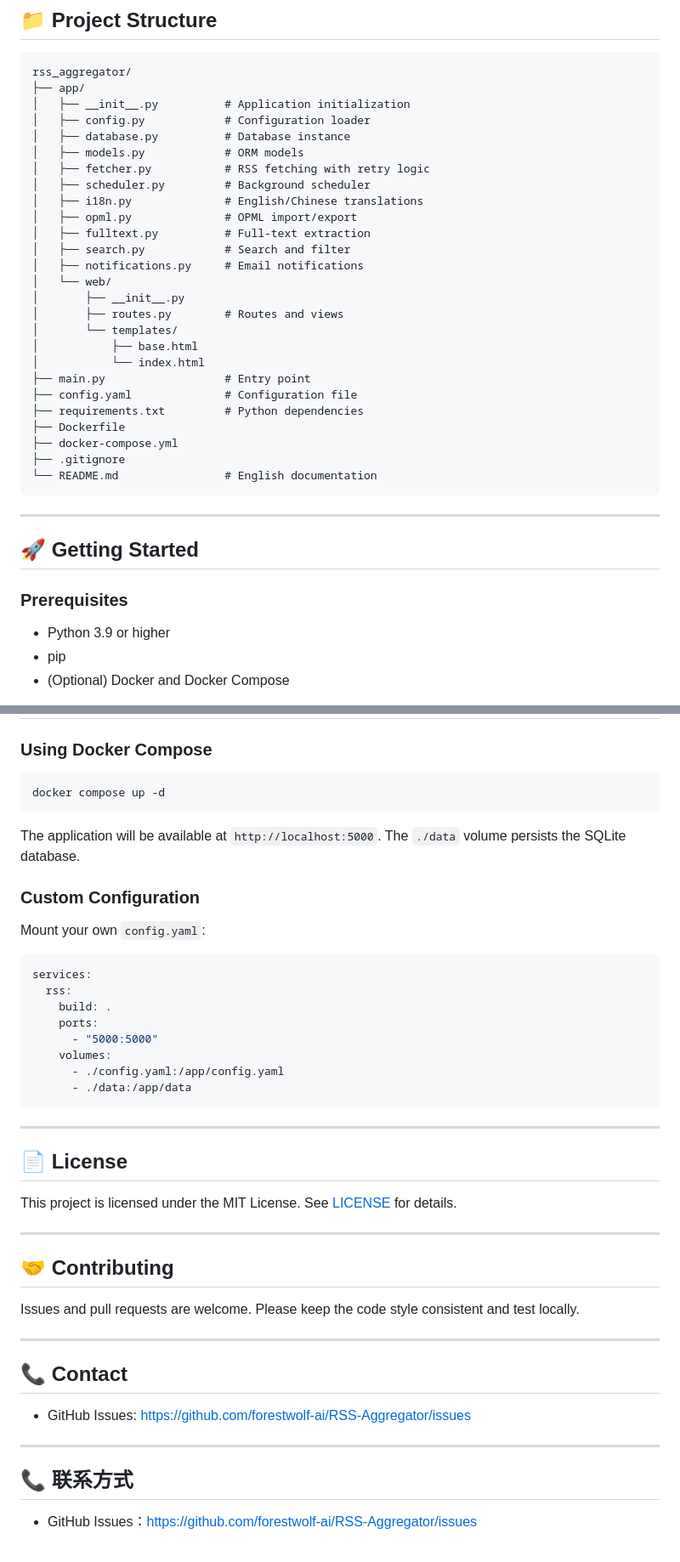
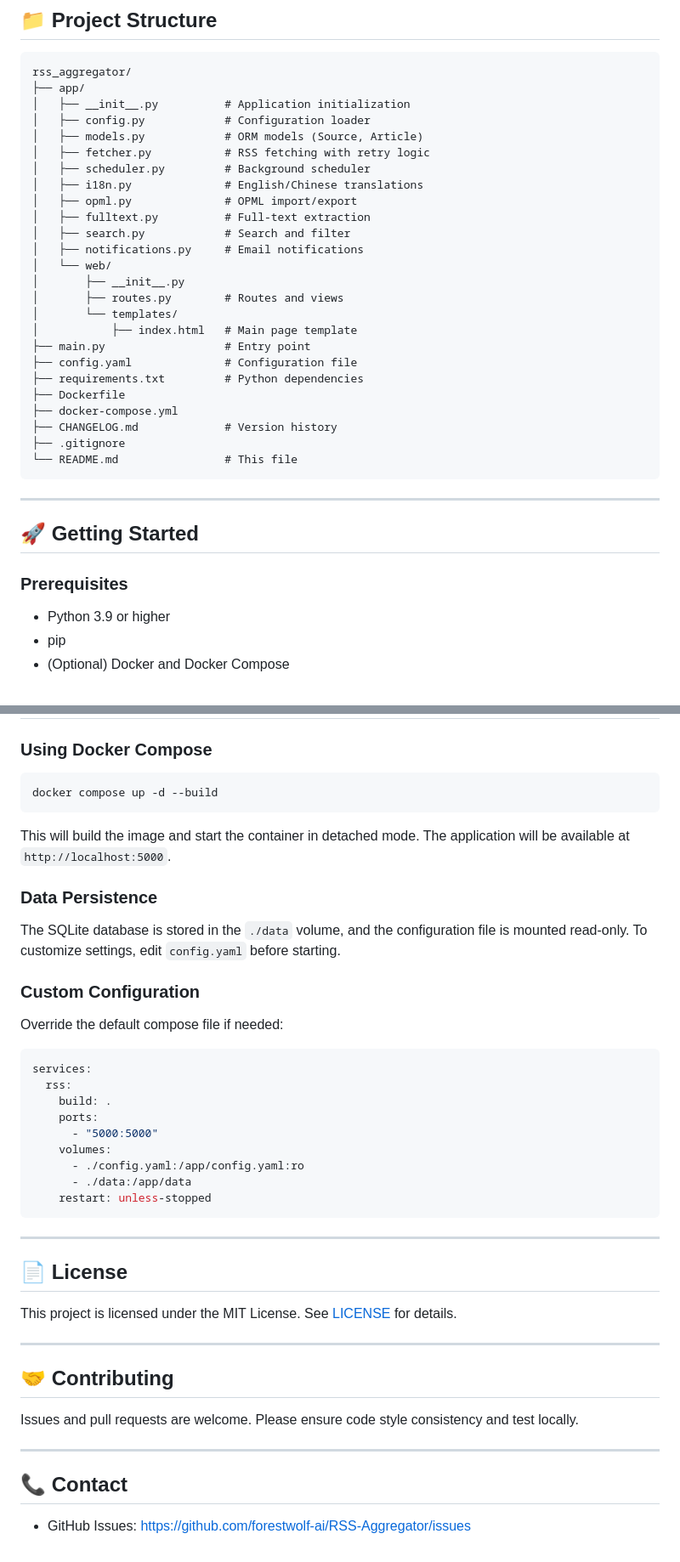
Before and after one commit to forestwolf-ai/RSS-Aggregator, a Markdown page: README.md, 2 parts joined by grey strips. Shown at 85% size. Drawn GitHub-style.

````diff
--- a/README.md
+++ b/README.md
@@ -46,8 +49,7 @@ rss_aggregator/
 ├── app/
 │   ├── __init__.py          # Application initialization
 │   ├── config.py            # Configuration loader
-│   ├── database.py          # Database instance
-│   ├── models.py            # ORM models
+│   ├── models.py            # ORM models (Source, Article)
 │   ├── fetcher.py           # RSS fetching with retry logic
 │   ├── scheduler.py         # Background scheduler
 │   ├── i18n.py              # English/Chinese translations
@@ -59,15 +61,15 @@ rss_aggregator/
 │       ├── __init__.py
 │       ├── routes.py        # Routes and views
 │       └── templates/
-│           ├── base.html
-│           └── index.html
+│           ├── index.html   # Main page template
 ├── main.py                  # Entry point
 ├── config.yaml              # Configuration file
 ├── requirements.txt         # Python dependencies
 ├── Dockerfile
 ├── docker-compose.yml
+├── CHANGELOG.md             # Version history
 ├── .gitignore
-└── README.md                # English documentation
+└── README.md                # This file
 ```
 
 ---
@@ -75,6 +77,7 @@ rss_aggregator/
 ## 🚀 Getting Started
 
 ### Prerequisites
+
 - Python 3.9 or higher
 - pip
 - (Optional) Docker and Docker Compose
@@ -169,13 +182,18 @@ Use the search bar to enter keywords. You can optionally filter by a specific so
 ### Using Docker Compose
 
 ```bash
-docker compose up -d
+docker compose up -d --build
 ```
 
-The application will be available at `http://localhost:5000`. The `./data` volume persists the SQLite database.
+This will build the image and start the container in detached mode. The application will be available at `http://localhost:5000`.
+
+### Data Persistence
+
+The SQLite database is stored in the `./data` volume, and the configuration file is mounted read-only. To customize settings, edit `config.yaml` before starting.
 
 ### Custom Configuration
-Mount your own `config.yaml`:
+
+Override the default compose file if needed:
 
 ```yaml
 services:
@@ -184,8 +202,9 @@ services:
     ports:
       - "5000:5000"
     volumes:
-      - ./config.yaml:/app/config.yaml
+      - ./config.yaml:/app/config.yaml:ro
       - ./data:/app/data
+    restart: unless-stopped
 ```
 
 ---
@@ -198,15 +217,10 @@ This project is licensed under the MIT License. See [LICENSE](LICENSE) for detai
 
 ## 🤝 Contributing
 
-Issues and pull requests are welcome. Please keep the code style consistent and test locally.
+Issues and pull requests are welcome. Please ensure code style consistency and test locally.
 
 ---
 
 ## 📞 Contact
 
 - GitHub Issues: https://github.com/forestwolf-ai/RSS-Aggregator/issues
-
----
-## 📞 联系方式
-
-- GitHub Issues：https://github.com/forestwolf-ai/RSS-Aggregator/issues
````
Also changed, not shown: other parts of README.md (+38 -25 lines).
